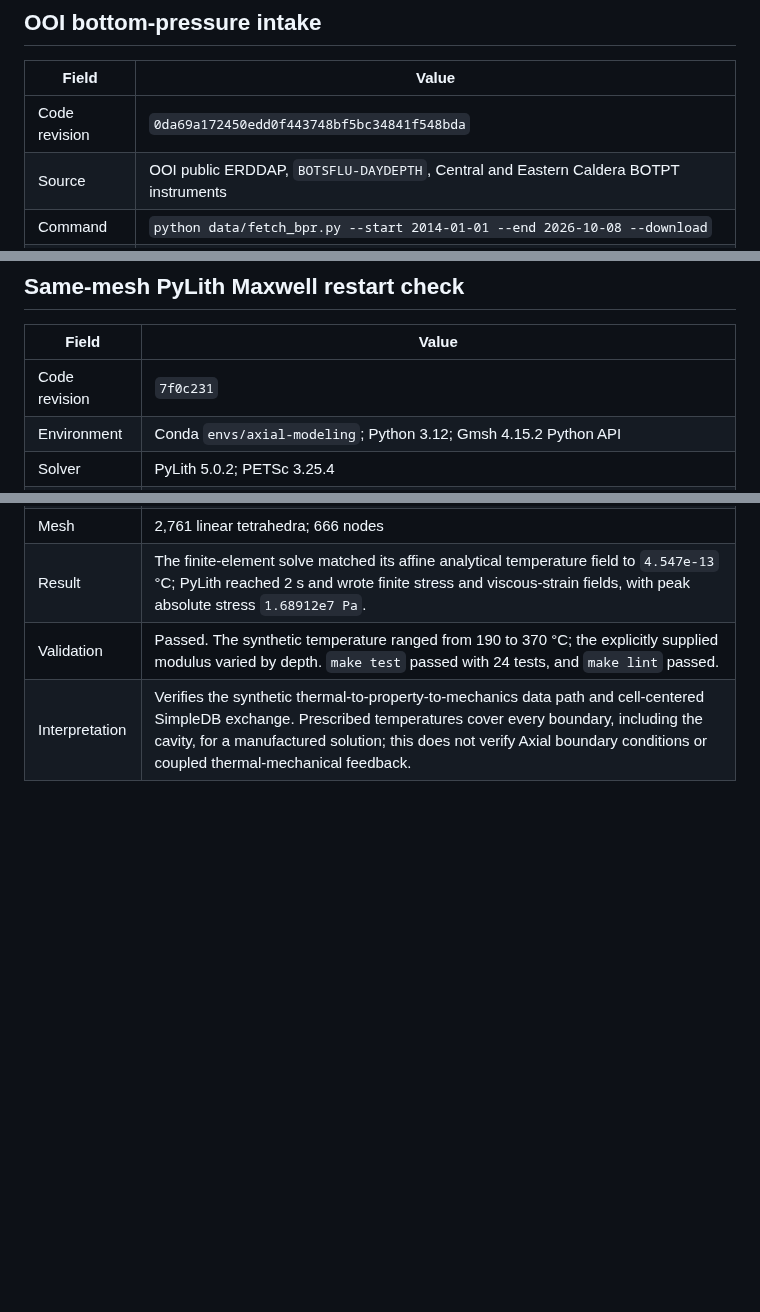
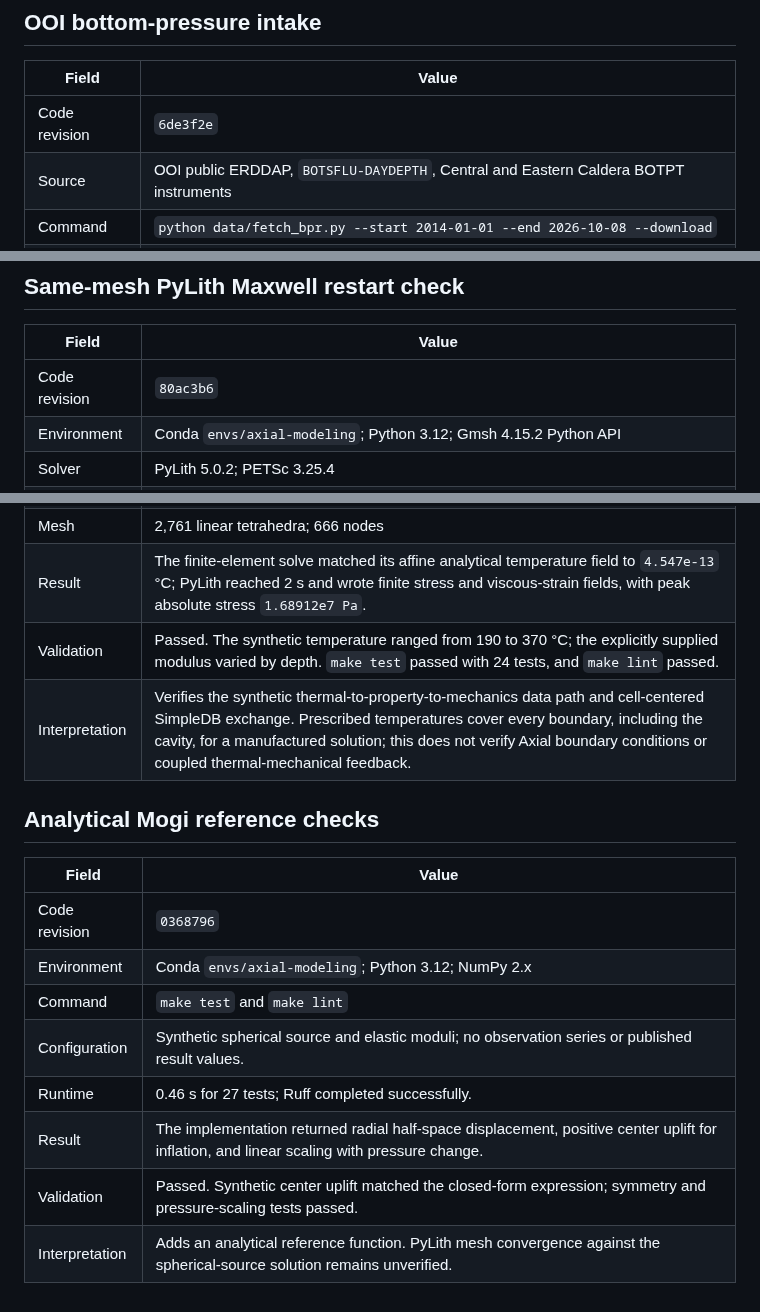
Before and after one commit to mhemmett/axial-modeling, a Markdown page: docs/run_log.md, 3 parts joined by grey strips. Rendered like a GitHub page; blank space fills up the shorter version.

Commit message:
Record Analytical Mogi Benchmark Verification Results

```diff
--- a/docs/run_log.md
+++ b/docs/run_log.md
@@ -38,7 +38,7 @@ reported no findings.
 
 | Field | Value |
 | --- | --- |
-| Code revision | `0da69a172450edd0f443748bf5bc34841f548bda` |
+| Code revision | `6de3f2e` |
 | Source | OOI public ERDDAP, `BOTSFLU-DAYDEPTH`, Central and Eastern Caldera BOTPT instruments |
 | Command | `python data/fetch_bpr.py --start 2014-01-01 --end 2026-10-08 --download` |
 | Runtime | 2.2 s |
@@ -56,7 +56,7 @@ ERDDAP response. The observations remain local and are excluded from Git.
 
 | Field | Value |
 | --- | --- |
-| Code revision | `7f0c231` |
+| Code revision | `80ac3b6` |
 | Environment | Conda `envs/axial-modeling`; Python 3.12; Gmsh 4.15.2 Python API |
 | Solver | PyLith 5.0.2; PETSc 3.25.4 |
 | Command | `make maxwell-restart` |
@@ -99,3 +99,16 @@ remain unverified.
 | Result | The finite-element solve matched its affine analytical temperature field to `4.547e-13` °C; PyLith reached 2 s and wrote finite stress and viscous-strain fields, with peak absolute stress `1.68912e7 Pa`. |
 | Validation | Passed. The synthetic temperature ranged from 190 to 370 °C; the explicitly supplied modulus varied by depth. `make test` passed with 24 tests, and `make lint` passed. |
 | Interpretation | Verifies the synthetic thermal-to-property-to-mechanics data path and cell-centered SimpleDB exchange. Prescribed temperatures cover every boundary, including the cavity, for a manufactured solution; this does not verify Axial boundary conditions or coupled thermal-mechanical feedback. |
+
+## Analytical Mogi reference checks
+
+| Field | Value |
+| --- | --- |
+| Code revision | `0368796` |
+| Environment | Conda `envs/axial-modeling`; Python 3.12; NumPy 2.x |
+| Command | `make test` and `make lint` |
+| Configuration | Synthetic spherical source and elastic moduli; no observation series or published result values. |
+| Runtime | 0.46 s for 27 tests; Ruff completed successfully. |
+| Result | The implementation returned radial half-space displacement, positive center uplift for inflation, and linear scaling with pressure change. |
+| Validation | Passed. Synthetic center uplift matched the closed-form expression; symmetry and pressure-scaling tests passed. |
+| Interpretation | Adds an analytical reference function. PyLith mesh convergence against the spherical-source solution remains unverified. |
```
Also changed, not shown: other parts of docs/run_log.md (+2 -2 lines).
